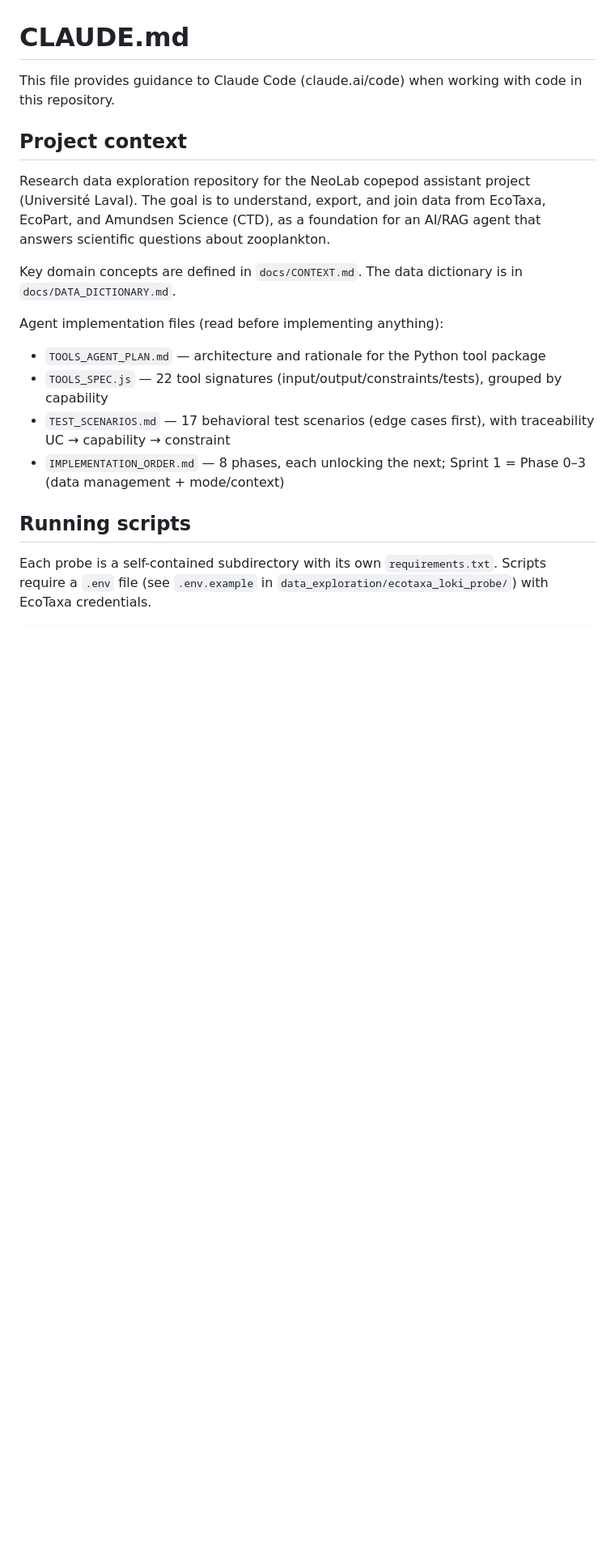
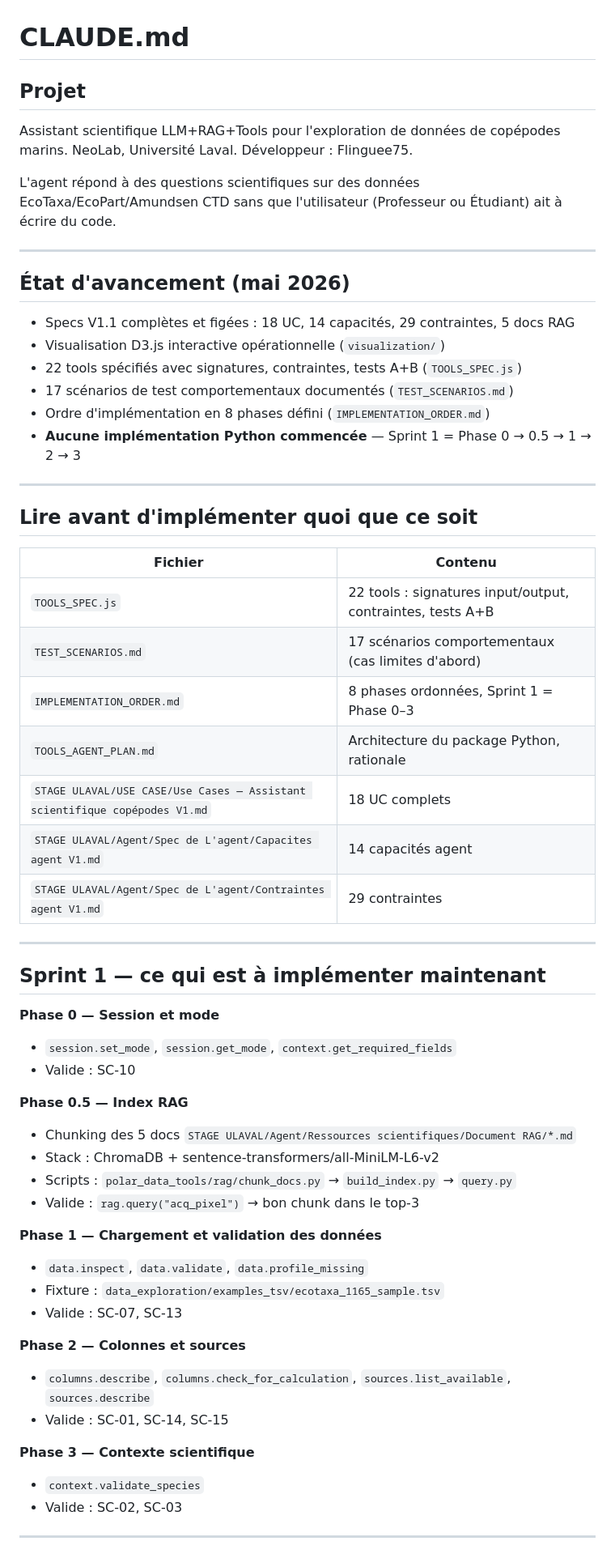
Before and after one commit to TidianeCisse777/assistant-copepodes-specs, a Markdown page: CLAUDE.md, the part around one of its changes. Shown at 81% size. Rendered like a GitHub page; blank space fills up the shorter version.

Commit message:
Refactor CLAUDE.md for improved project documentation and clarity on implementation phases

```diff
--- a/CLAUDE.md
+++ b/CLAUDE.md
@@ -1,19 +1,64 @@
 # CLAUDE.md
 
-This file provides guidance to Claude Code (claude.ai/code) when working with code in this repository.
+## Projet
 
-## Project context
+Assistant scientifique LLM+RAG+Tools pour l'exploration de données de copépodes marins.
+NeoLab, Université Laval. Développeur : Flinguee75.
 
-Research data exploration repository for the NeoLab copepod assistant project (Université Laval). The goal is to understand, export, and join data from EcoTaxa, EcoPart, and Amundsen Science (CTD), as a foundation for an AI/RAG agent that answers scientific questions about zooplankton.
+L'agent répond à des questions scientifiques sur des données EcoTaxa/EcoPart/Amundsen CTD
+sans que l'utilisateur (Professeur ou Étudiant) ait à écrire du code.
 
-Key domain concepts are defined in `docs/CONTEXT.md`. The data dictionary is in `docs/DATA_DICTIONARY.md`.
+---
 
-Agent implementation files (read before implementing anything):
-- `TOOLS_AGENT_PLAN.md` — architecture and rationale for the Python tool package
-- `TOOLS_SPEC.js` — 22 tool signatures (input/output/constraints/tests), grouped by capability
-- `TEST_SCENARIOS.md` — 17 behavioral test scenarios (edge cases first), with traceability UC → capability → constraint
-- `IMPLEMENTATION_ORDER.md` — 8 phases, each unlocking the next; Sprint 1 = Phase 0–3 (data management + mode/context)
+## État d'avancement (mai 2026)
 
-## Running scripts
+- Specs V1.1 complètes et figées : 18 UC, 14 capacités, 29 contraintes, 5 docs RAG
+- Visualisation D3.js interactive opérationnelle (`visualization/`)
+- 22 tools spécifiés avec signatures, contraintes, tests A+B (`TOOLS_SPEC.js`)
+- 17 scénarios de test comportementaux documentés (`TEST_SCENARIOS.md`)
+- Ordre d'implémentation en 8 phases défini (`IMPLEMENTATION_ORDER.md`)
+- **Aucune implémentation Python commencée** — Sprint 1 = Phase 0 → 0.5 → 1 → 2 → 3
 
-Each probe is a self-contained subdirectory with its own `requirements.txt`. Scripts require a `.env` file (see `.env.example` in `data_exploration/ecotaxa_loki_probe/`) with EcoTaxa credentials.
+---
+
+## Lire avant d'implémenter quoi que ce soit
+
+| Fichier | Contenu |
+|---|---|
+| `TOOLS_SPEC.js` | 22 tools : signatures input/output, contraintes, tests A+B |
+| `TEST_SCENARIOS.md` | 17 scénarios comportementaux (cas limites d'abord) |
+| `IMPLEMENTATION_ORDER.md` | 8 phases ordonnées, Sprint 1 = Phase 0–3 |
+| `TOOLS_AGENT_PLAN.md` | Architecture du package Python, rationale |
+| `STAGE ULAVAL/USE CASE/Use Cases — Assistant scientifique copépodes V1.md` | 18 UC complets |
+| `STAGE ULAVAL/Agent/Spec de L'agent/Capacites agent V1.md` | 14 capacités agent |
+| `STAGE ULAVAL/Agent/Spec de L'agent/Contraintes agent V1.md` | 29 contraintes |
+
+---
+
+## Sprint 1 — ce qui est à implémenter maintenant
+
+**Phase 0 — Session et mode**
+- `session.set_mode`, `session.get_mode`, `context.get_required_fields`
+- Valide : SC-10
+
+**Phase 0.5 — Index RAG**
+- Chunking des 5 docs `STAGE ULAVAL/Agent/Ressources scientifiques/Document RAG/*.md`
+- Stack : ChromaDB + sentence-transformers/all-MiniLM-L6-v2
+- Scripts : `polar_data_tools/rag/chunk_docs.py` → `build_index.py` → `query.py`
+- Valide : `rag.query("acq_pixel")` → bon chunk dans le top-3
+
+**Phase 1 — Chargement et validation des données**
+- `data.inspect`, `data.validate`, `data.profile_missing`
+- Fixture : `data_exploration/examples_tsv/ecotaxa_1165_sample.tsv`
+- Valide : SC-07, SC-13
+
+**Phase 2 — Colonnes et sources**
+- `columns.describe`, `columns.check_for_calculation`, `sources.list_available`, `sources.describe`
+- Valide : SC-01, SC-14, SC-15
+
+**Phase 3 — Contexte scientifique**
+- `context.validate_species`
+- Valide : SC-02, SC-03
+
+---
+
```
Also changed, not shown: other parts of CLAUDE.md (+102 -48 lines).
